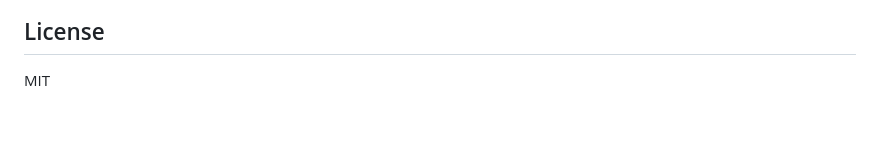
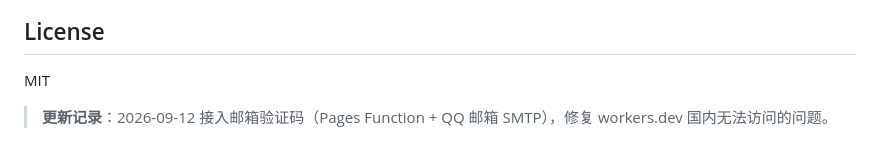
Before and after one commit to xuelang7891/wangzhan112, a Markdown page: README.md, the part around the change. GitHub-like rendering; blank space fills up the shorter version.

Commit message:
更新说明：邮箱验证码已切换为 Pages Function

```diff
--- a/README.md
+++ b/README.md
@@ -74,3 +74,5 @@ const CONFIG = {
 ## License
 
 MIT
+
+> **更新记录**：2026-09-12 接入邮箱验证码（Pages Function + QQ 邮箱 SMTP），修复 workers.dev 国内无法访问的问题。
```
